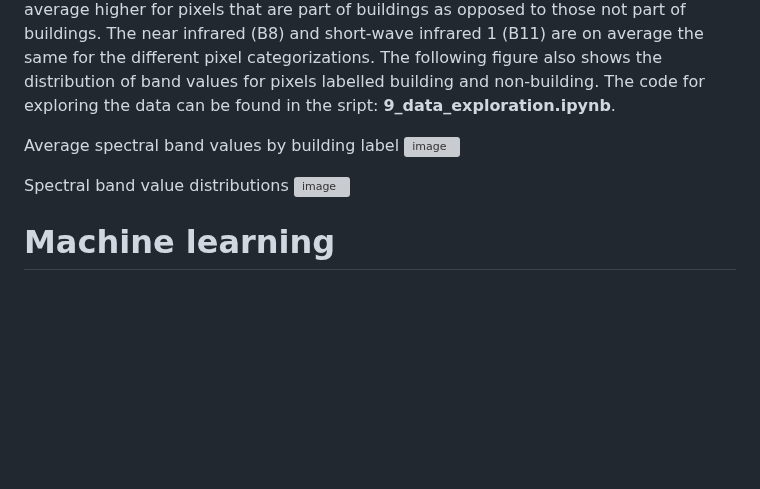
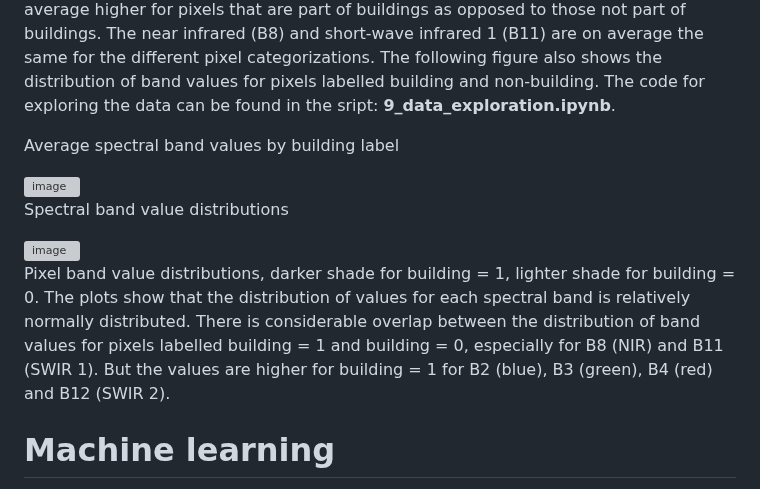
Before and after one commit to andrewwells991/mds_thesis, a Markdown page: README.md, the part around one of its changes. Rendered like a GitHub page; blank space fills up the shorter version; grey boxes are pictures that could not be loaded.

```diff
--- a/README.md
+++ b/README.md
@@ -90,10 +88,14 @@ The combined pixel-building datasets for each of the ROIs were combined to make
 The figure, Spectral band value distributions, below demonstrates the average band values for pixels which are part of buildings and not part of buildings. As shown, the blue (B2), green (B3), red (B4) and short-wave infrared 1 (B12) values are all on average higher for pixels that are part of buildings as opposed to those not part of buildings. The near infrared (B8) and short-wave infrared 1 (B11) are on average the same for the different pixel categorizations. The following figure also shows the distribution of band values for pixels labelled building and non-building. The code for exploring the data can be found in the sript: **9_data_exploration.ipynb**.
 
 Average spectral band values by building label
+
 <img width="500" alt="image" src=https://user-images.githubusercontent.com/78730842/235947160-1d0e6962-bb0c-4517-8b7c-08f9722e6c0b.png>
 
 Spectral band value distributions
+
 <img width="500" alt="image" src=https://user-images.githubusercontent.com/78730842/236177904-d8ffff05-0754-408c-935e-4e8f6f79b729.png>
+
+Pixel band value distributions, darker shade for building  = 1, lighter shade for building = 0. The plots show that the distribution of values for each spectral band is relatively normally distributed. There is considerable overlap between the distribution of band values for pixels labelled building = 1 and building = 0, especially for B8 (NIR) and B11 (SWIR 1). But the values are higher for building = 1 for B2 (blue), B3 (green), B4 (red) and B12 (SWIR 2).
 
 # Machine learning
 
```
Also changed, not shown: other parts of README.md (+3 -5 lines).
